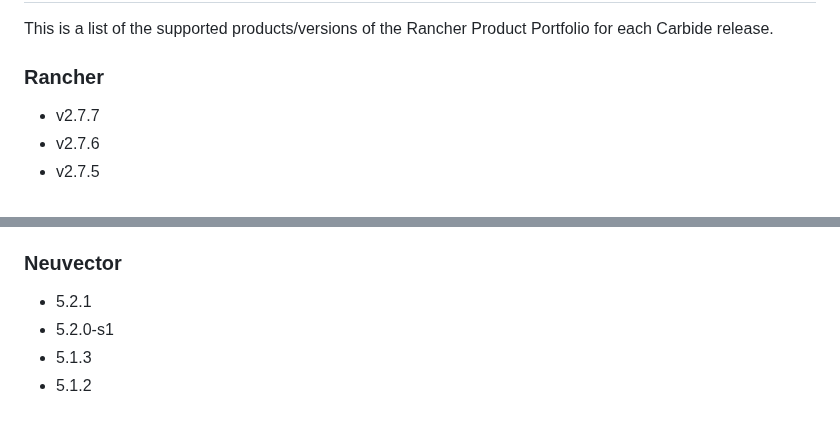
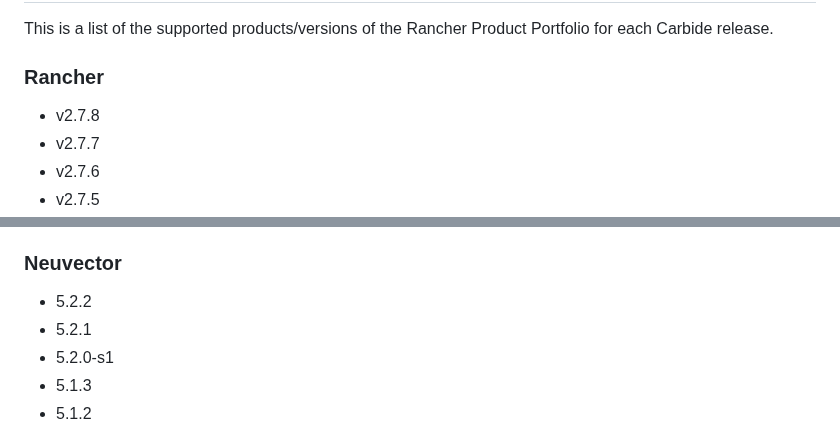
Before and after one commit to rancherfederal/carbide-releases, a Markdown page: SUPPORTED_VERSIONS.md, 2 parts joined by grey strips. Drawn GitHub-style.

```diff
--- a/SUPPORTED_VERSIONS.md
+++ b/SUPPORTED_VERSIONS.md
@@ -13,6 +13,7 @@
 This is a list of the supported products/versions of the Rancher Product Portfolio for each Carbide release.
 
 ### Rancher
+* v2.7.8
 * v2.7.7
 * v2.7.6
 * v2.7.5
@@ -238,6 +239,7 @@ This is a list of the supported products/versions of the Rancher Product Portfol
 * v1.0.1
 
 ### Neuvector
+* 5.2.2
 * 5.2.1
 * 5.2.0-s1
 * 5.1.3
```
